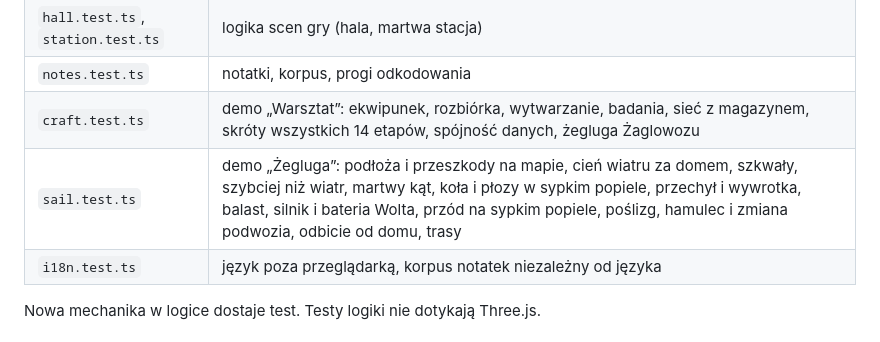
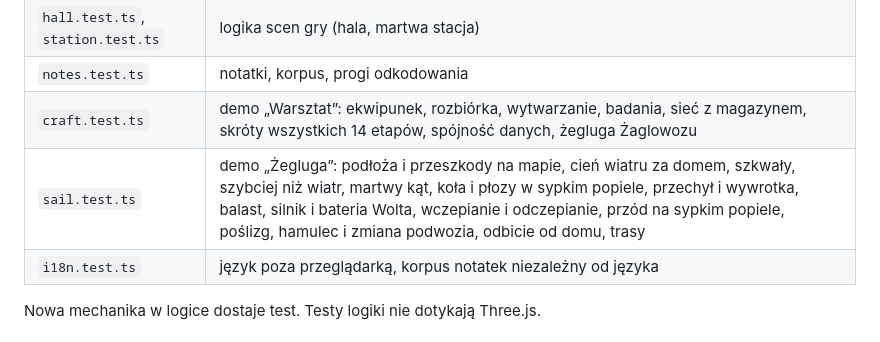
Before and after one commit to wjurkowlaniec/power-and-ash, a Markdown page: docs/ARCHITEKTURA.md, the part around the change. Rendered like a GitHub page.

```diff
--- a/docs/ARCHITEKTURA.md
+++ b/docs/ARCHITEKTURA.md
@@ -126,7 +126,7 @@ Sceny z [POCZATEK.md](POCZATEK.md): `src/game/main.ts` (mapa scen, pętla, wygas
 | `hall.test.ts`, `station.test.ts` | logika scen gry (hala, martwa stacja) |
 | `notes.test.ts` | notatki, korpus, progi odkodowania |
 | `craft.test.ts` | demo „Warsztat”: ekwipunek, rozbiórka, wytwarzanie, badania, sieć z magazynem, skróty wszystkich 14 etapów, spójność danych, żegluga Żaglowozu |
-| `sail.test.ts` | demo „Żegluga”: podłoża i przeszkody na mapie, cień wiatru za domem, szkwały, szybciej niż wiatr, martwy kąt, koła i płozy w sypkim popiele, przechył i wywrotka, balast, silnik i bateria Wolta, przód na sypkim popiele, poślizg, hamulec i zmiana podwozia, odbicie od domu, trasy |
+| `sail.test.ts` | demo „Żegluga”: podłoża i przeszkody na mapie, cień wiatru za domem, szkwały, szybciej niż wiatr, martwy kąt, koła i płozy w sypkim popiele, przechył i wywrotka, balast, silnik i bateria Wolta, wczepianie i odczepianie, przód na sypkim popiele, poślizg, hamulec i zmiana podwozia, odbicie od domu, trasy |
 | `i18n.test.ts` | język poza przeglądarką, korpus notatek niezależny od języka |
 
 Nowa mechanika w logice dostaje test. Testy logiki nie dotykają Three.js.
```
Also changed, not shown: docs/DECYZJE.md (+1 -0 lines), docs/DEMO-ZEGLUGA.md (+6 -1 lines), docs/img/zegluga/wczepianie.jpg (added), 5 other files.
